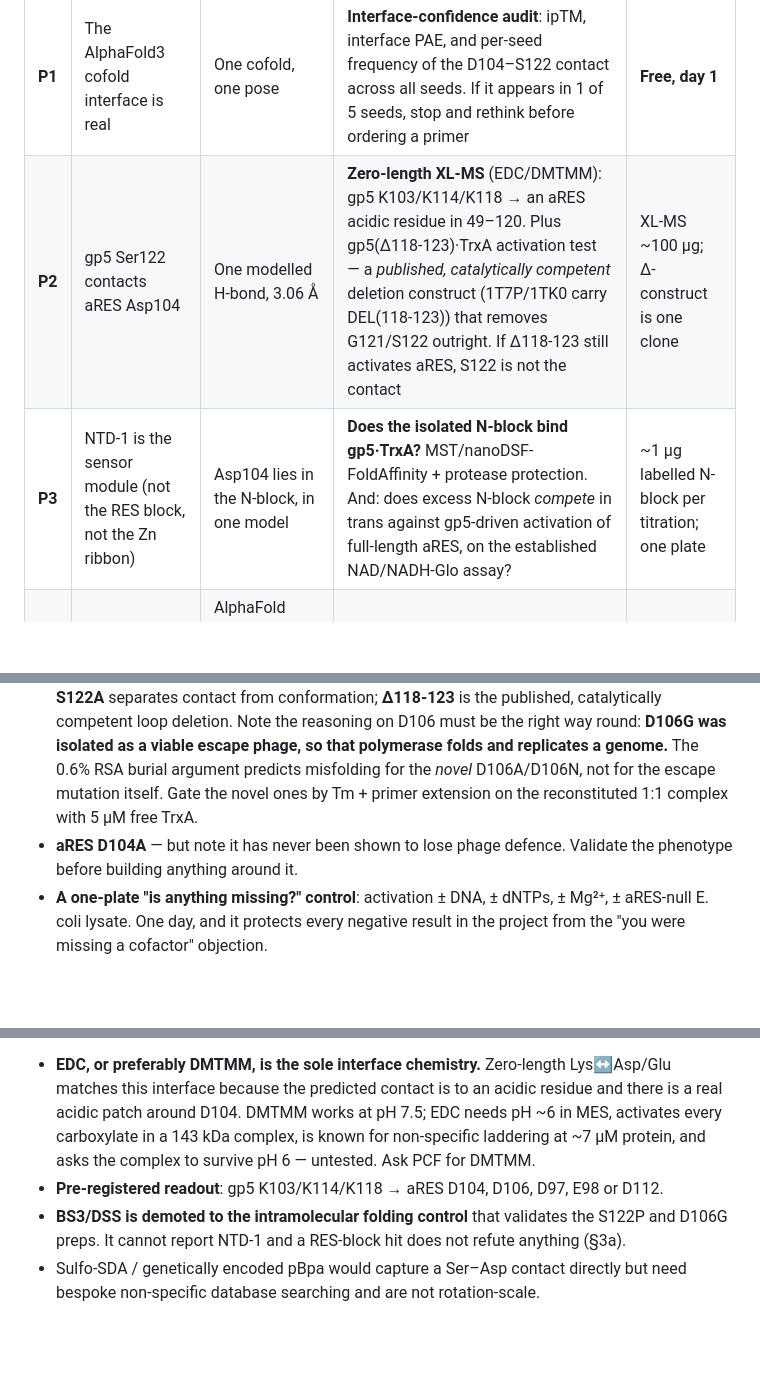
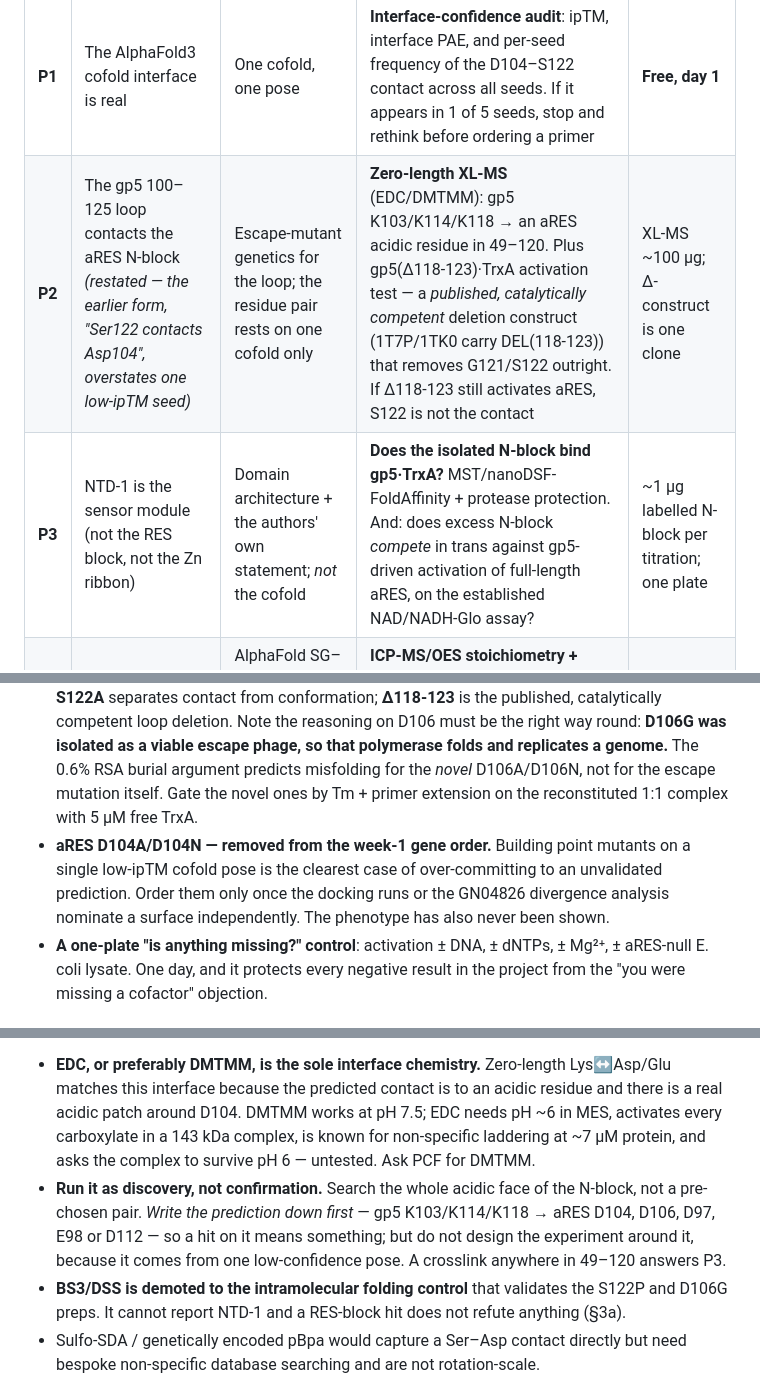
Before and after one commit to aljop02/aRES_ppi, a Markdown page: docs/08_embl_hamburg_structural_plan.md, 3 parts joined by grey strips. Drawn GitHub-style; blank space fills up the shorter version.

```diff
--- a/docs/08_embl_hamburg_structural_plan.md
+++ b/docs/08_embl_hamburg_structural_plan.md
@@ -83,8 +120,8 @@ Every one of these is currently a prediction. For each: what kills it, and how c
 | # | Prediction | Current evidence | Experiment that kills it | Cost |
 |---|---|---|---|---|
 | **P1** | The AlphaFold3 cofold interface is real | One cofold, one pose | **Interface-confidence audit**: ipTM, interface PAE, and per-seed frequency of the D104–S122 contact across all seeds. If it appears in 1 of 5 seeds, stop and rethink before ordering a primer | **Free, day 1** |
-| **P2** | gp5 Ser122 contacts aRES Asp104 | One modelled H-bond, 3.06 Å | **Zero-length XL-MS** (EDC/DMTMM): gp5 K103/K114/K118 → an aRES acidic residue in 49–120. Plus gp5(Δ118-123)·TrxA activation test — a *published, catalytically competent* deletion construct (1T7P/1TK0 carry DEL(118-123)) that removes G121/S122 outright. If Δ118-123 still activates aRES, S122 is not the contact | XL-MS ~100 µg; Δ-construct is one clone |
-| **P3** | NTD-1 is the sensor module (not the RES block, not the Zn ribbon) | Asp104 lies in the N-block, in one model | **Does the isolated N-block bind gp5·TrxA?** MST/nanoDSF-FoldAffinity + protease protection. And: does excess N-block *compete* in trans against gp5-driven activation of full-length aRES, on the established NAD/NADH-Glo assay? | ~1 µg labelled N-block per titration; one plate |
+| **P2** | The gp5 100–125 loop contacts the aRES N-block *(restated — the earlier form, "Ser122 contacts Asp104", overstates one low-ipTM seed)* | Escape-mutant genetics for the loop; the residue pair rests on one cofold only | **Zero-length XL-MS** (EDC/DMTMM): gp5 K103/K114/K118 → an aRES acidic residue in 49–120. Plus gp5(Δ118-123)·TrxA activation test — a *published, catalytically competent* deletion construct (1T7P/1TK0 carry DEL(118-123)) that removes G121/S122 outright. If Δ118-123 still activates aRES, S122 is not the contact | XL-MS ~100 µg; Δ-construct is one clone |
+| **P3** | NTD-1 is the sensor module (not the RES block, not the Zn ribbon) | Domain architecture + the authors' own statement; *not* the cofold | **Does the isolated N-block bind gp5·TrxA?** MST/nanoDSF-FoldAffinity + protease protection. And: does excess N-block *compete* in trans against gp5-driven activation of full-length aRES, on the established NAD/NADH-Glo assay? | ~1 µg labelled N-block per titration; one plate |
 | **P4** | aRES carries a structural Zn(Cys)4 site | AlphaFold SG–SG geometry only (3.55–3.81 Å, ideal 3.76; no metal in the model) | **ICP-MS/OES stoichiometry + native ESI-MS (+63.4 Da) + Zn K-edge XANES at PETRA III P64.** XAS gives coordination number, ligand type (S vs N/O) and Zn–S distance directly | ICP ~0.2 mg; XAS is on-campus |
 | **P5** | aRES is a monomer and the complex is 1:1 | Assumed throughout | **SEC-MALS or AUC on aRES alone, before any stoichiometry is quoted.** The only solved RES-NADase structure (6GW6, P. putida RES–Xre, 2.2 Å) is built on a central **RES toxin dimer**. If aRES dimerises, apo aRES is ~100 kDa — unresolvable from 92 kDa gp5·TrxA by mass photometry — and every mass, mask volume and particle-count figure in the cryo-EM plan is wrong | One SEC run |
 
@@ -271,7 +308,10 @@ These appeared in the "missing experiments" list of **all four** expert areas. T
 - **GN04826 aRES as the natural non-binder.** Near-identical phage range to UC5 but **fold defence 1 against T7**. A correctly folded, independently evolved protein that should not respond to the trigger — immune to the "your mutant is misfolded" objection in a way no point mutant is. Run it alongside WT in every binding, crosslinking, footprinting and activation experiment.
 - **A non-trigger ligand**: S_34AVR defends T7, SECφ18 and SECφ4 but not T5 or T4, so T5 DNA polymerase or T4 gp43 should give no binding. Without it, every Kd is uncontrolled for the sticky-protein artefacts that are the characteristic failure mode of SPR and MST at micromolar analyte. TrxA alone is far too easy a test.
 - **gp5 escape and alanine variants with a folding gate.** S122P and D106G are the phenotype; **S122A** separates contact from conformation; **Δ118-123** is the published, catalytically competent loop deletion. Note the reasoning on D106 must be the right way round: **D106G was isolated as a viable escape phage, so that polymerase folds and replicates a genome.** The 0.6% RSA burial argument predicts misfolding for the *novel* D106A/D106N, not for the escape mutation itself. Gate the novel ones by Tm + primer extension on the reconstituted 1:1 complex with 5 µM free TrxA.
-- **aRES D104A** — but note it has never been shown to lose phage defence. Validate the phenotype before building anything around it.
+- **aRES D104A/D104N — removed from the week-1 gene order.** Building point mutants on a single
+  low-ipTM cofold pose is the clearest case of over-committing to an unvalidated prediction. Order
+  them only once the docking runs or the GN04826 divergence analysis nominate a surface
+  independently. The phenotype has also never been shown.
 - **A one-plate "is anything missing?" control**: activation ± DNA, ± dNTPs, ± Mg²⁺, ± aRES-null E. coli lysate. One day, and it protects every negative result in the project from the "you were missing a cofactor" objection.
 
 ### I3. The interface restraint set — XL-MS, with the chemistry fixed
@@ -279,7 +319,10 @@ This is Track I's realistic deliverable. ~100 µg, no crystals, no beamtime, no
 
 **Chemistry, decided by §3a:**
 - **EDC, or preferably DMTMM, is the sole interface chemistry.** Zero-length Lys↔Asp/Glu matches this interface because the predicted contact is to an acidic residue and there is a real acidic patch around D104. DMTMM works at pH 7.5; EDC needs pH ~6 in MES, activates every carboxylate in a 143 kDa complex, is known for non-specific laddering at ~7 µM protein, and asks the complex to survive pH 6 — untested. Ask PCF for DMTMM.
-- **Pre-registered readout**: gp5 K103/K114/K118 → aRES D104, D106, D97, E98 or D112.
+- **Run it as discovery, not confirmation.** Search the whole acidic face of the N-block, not a
+  pre-chosen pair. *Write the prediction down first* — gp5 K103/K114/K118 → aRES D104, D106, D97,
+  E98 or D112 — so a hit on it means something; but do not design the experiment around it, because
+  it comes from one low-confidence pose. A crosslink anywhere in 49–120 answers P3.
 - **BS3/DSS is demoted to the intramolecular folding control** that validates the S122P and D106G preps. It cannot report NTD-1 and a RES-block hit does not refute anything (§3a).
 - Sulfo-SDA / genetically encoded pBpa would capture a Ser–Asp contact directly but need bespoke non-specific database searching and are not rotation-scale.
 - **A crosslinked sample can never feed a conformational-heterogeneity analysis.** Always keep an uncrosslinked reference.
```
Also changed, not shown: other parts of docs/08_embl_hamburg_structural_plan.md (+38 -1 lines), docs/02_hypothesis_NTD1_sensor.md (+3 -1 lines), docs/05_status_after_vault_integration.md (+7 -0 lines).
